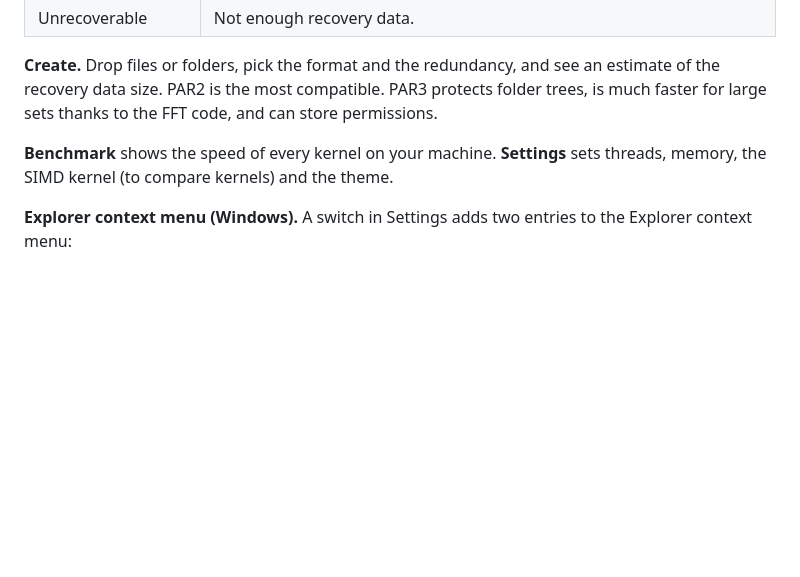
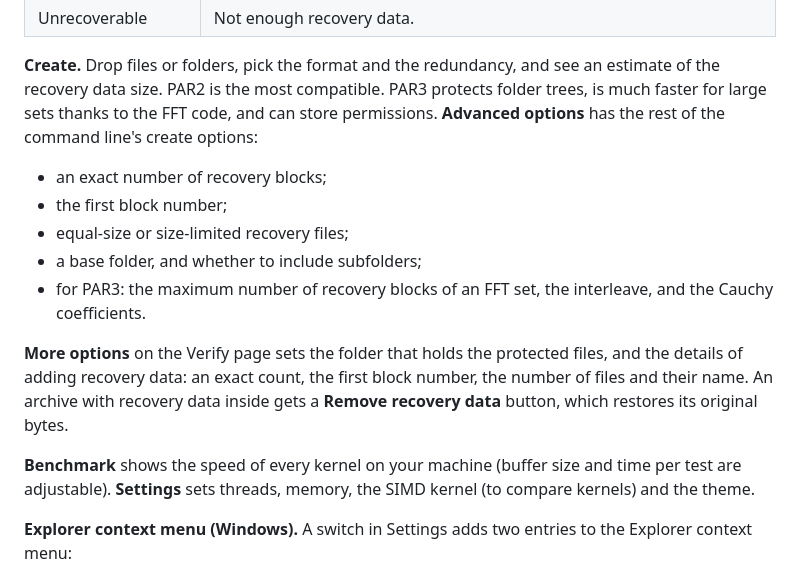
Before and after one commit to devedse/DeveParTools, a Markdown page: README.md, the part around the change. GitHub-like rendering; blank space fills up the shorter version.

```diff
--- a/README.md
+++ b/README.md
@@ -82,9 +82,18 @@ state. Colour is never the only cue: states with similar colours also get a glyp
 
 **Create.** Drop files or folders, pick the format and the redundancy, and see an estimate of the recovery data size.
 PAR2 is the most compatible. PAR3 protects folder trees, is much faster for large sets thanks to the FFT code, and
-can store permissions.
+can store permissions. **Advanced options** has the rest of the command line's create options:
+- an exact number of recovery blocks;
+- the first block number;
+- equal-size or size-limited recovery files;
+- a base folder, and whether to include subfolders;
+- for PAR3: the maximum number of recovery blocks of an FFT set, the interleave, and the Cauchy coefficients.
 
-**Benchmark** shows the speed of every kernel on your machine. **Settings** sets threads, memory, the SIMD kernel
+**More options** on the Verify page sets the folder that holds the protected files, and the details of adding
+recovery data: an exact count, the first block number, the number of files and their name. An archive with recovery
+data inside gets a **Remove recovery data** button, which restores its original bytes.
+
+**Benchmark** shows the speed of every kernel on your machine (buffer size and time per test are adjustable). **Settings** sets threads, memory, the SIMD kernel
 (to compare kernels) and the theme.
 
 **Explorer context menu (Windows).** A switch in Settings adds two entries to the Explorer context menu:
```
Also changed, not shown: docs/images/benchmark.png, docs/images/create.png, docs/images/verify-damaged-dark.png, docs/images/verify-damaged.png, docs/images/verify-repaired.png, 10 other files.
